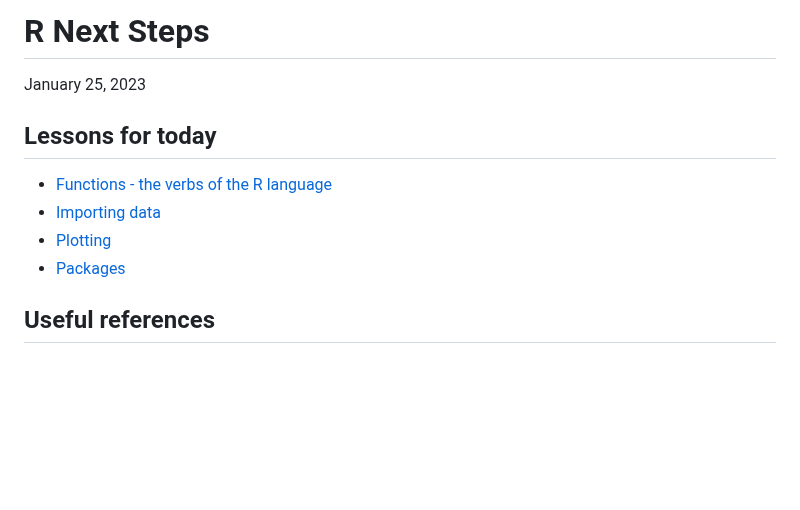
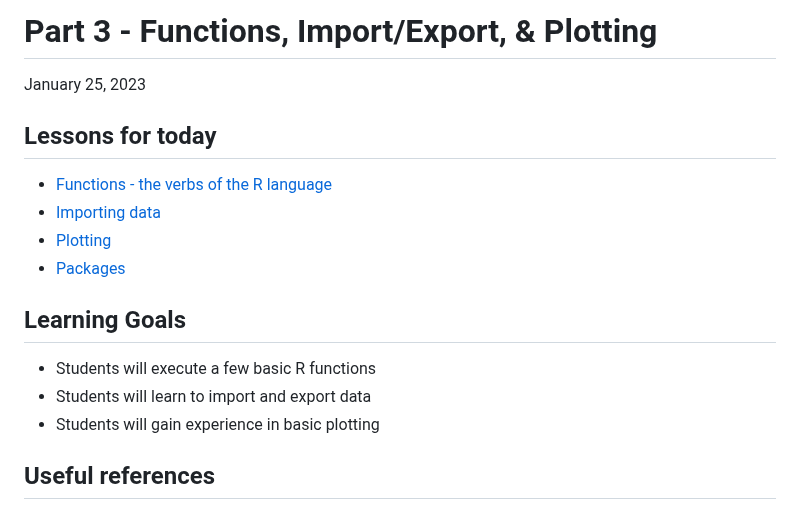
Before and after one commit to Colorado-State-University-CMB/CM580A3-Intro-to-qCMB-2023, a Markdown page: 01_RStudio_ErinNishimura/230125_03_R_Plotting.md, the part around the change. Rendered like a GitHub page; blank space fills up the shorter version.

```diff
--- a/01_RStudio_ErinNishimura/230125_03_R_Plotting.md
+++ b/01_RStudio_ErinNishimura/230125_03_R_Plotting.md
@@ -1,6 +1,6 @@
 
 
-# R Next Steps
+# Part 3 - Functions, Import/Export, & Plotting
 
 January 25, 2023
 
@@ -10,6 +10,12 @@ January 25, 2023
   * [Importing data](#import-and-export-of-data)
   * [Plotting](#plotting)
   * [Packages](#Packages)
+
+## Learning Goals
+
+  * Students will execute a few basic R functions
+  * Students will learn to import and export data
+  * Students will gain experience in basic plotting
 
 ## Useful references
 
```
